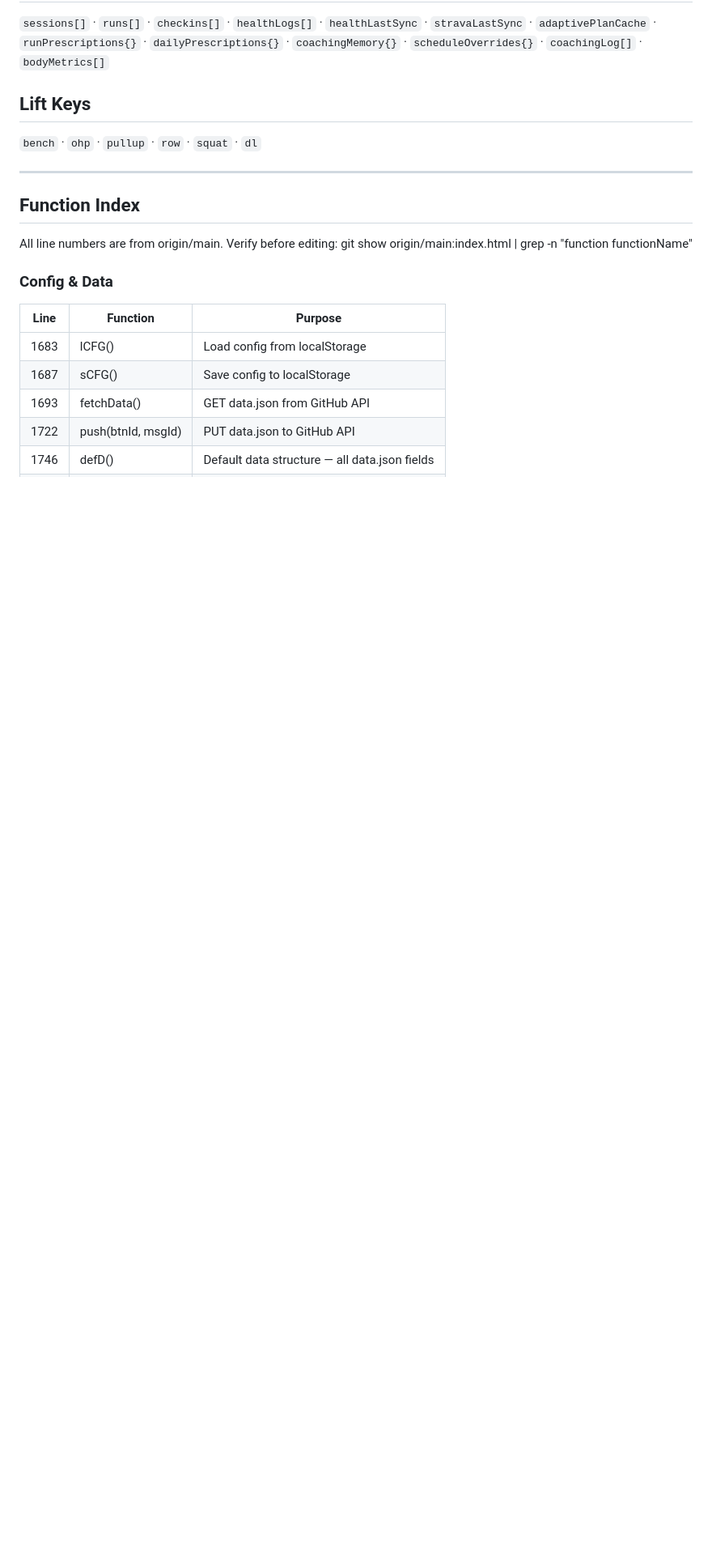
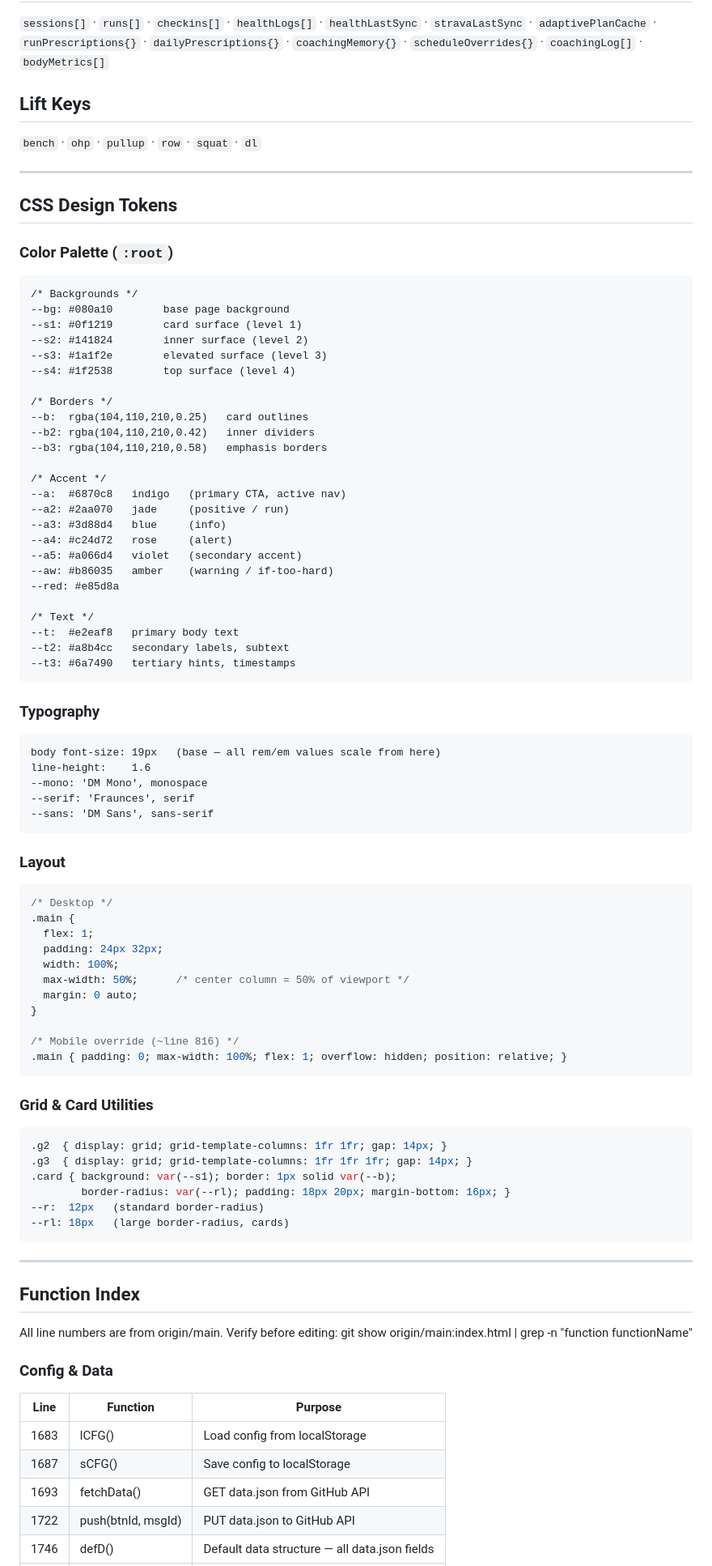
Before and after one commit to javiermontelongo-md/workout-OS, a Markdown page: CLAUDE.md, the part around the change. Shown at 81% size. GitHub-like rendering; blank space fills up the shorter version.

Commit message:
chore: add CSS design tokens section to CLAUDE.md
Documents current palette, 19px base font, 50% centered .main layout,
and grid/card utilities. Reflects all today's visual fixes.

Co-Authored-By: Claude Sonnet 4.6 <noreply@anthropic.com>

````diff
--- a/CLAUDE.md
+++ b/CLAUDE.md
@@ -87,6 +87,73 @@ TODAY · LOG SESSION · THIS WEEK · PROGRESS · PROGRAM · MILESTONES · RULES
 
 ## Lift Keys
 `bench` · `ohp` · `pullup` · `row` · `squat` · `dl`
+
+---
+
+## CSS Design Tokens
+
+### Color Palette (`:root`)
+```
+/* Backgrounds */
+--bg: #080a10        base page background
+--s1: #0f1219        card surface (level 1)
+--s2: #141824        inner surface (level 2)
+--s3: #1a1f2e        elevated surface (level 3)
+--s4: #1f2538        top surface (level 4)
+
+/* Borders */
+--b:  rgba(104,110,210,0.25)   card outlines
+--b2: rgba(104,110,210,0.42)   inner dividers
+--b3: rgba(104,110,210,0.58)   emphasis borders
+
+/* Accent */
+--a:  #6870c8   indigo   (primary CTA, active nav)
+--a2: #2aa070   jade     (positive / run)
+--a3: #3d88d4   blue     (info)
+--a4: #c24d72   rose     (alert)
+--a5: #a066d4   violet   (secondary accent)
+--aw: #b86035   amber    (warning / if-too-hard)
+--red: #e85d8a
+
+/* Text */
+--t:  #e2eaf8   primary body text
+--t2: #a8b4cc   secondary labels, subtext
+--t3: #6a7490   tertiary hints, timestamps
+```
+
+### Typography
+```
+body font-size: 19px   (base — all rem/em values scale from here)
+line-height:    1.6
+--mono: 'DM Mono', monospace
+--serif: 'Fraunces', serif
+--sans: 'DM Sans', sans-serif
+```
+
+### Layout
+```css
+/* Desktop */
+.main {
+  flex: 1;
+  padding: 24px 32px;
+  width: 100%;
+  max-width: 50%;      /* center column = 50% of viewport */
+  margin: 0 auto;
+}
+
+/* Mobile override (~line 816) */
+.main { padding: 0; max-width: 100%; flex: 1; overflow: hidden; position: relative; }
+```
+
+### Grid & Card Utilities
+```css
+.g2  { display: grid; grid-template-columns: 1fr 1fr; gap: 14px; }
+.g3  { display: grid; grid-template-columns: 1fr 1fr 1fr; gap: 14px; }
+.card { background: var(--s1); border: 1px solid var(--b);
+        border-radius: var(--rl); padding: 18px 20px; margin-bottom: 16px; }
+--r:  12px   (standard border-radius)
+--rl: 18px   (large border-radius, cards)
+```
 
 ---
 
````
